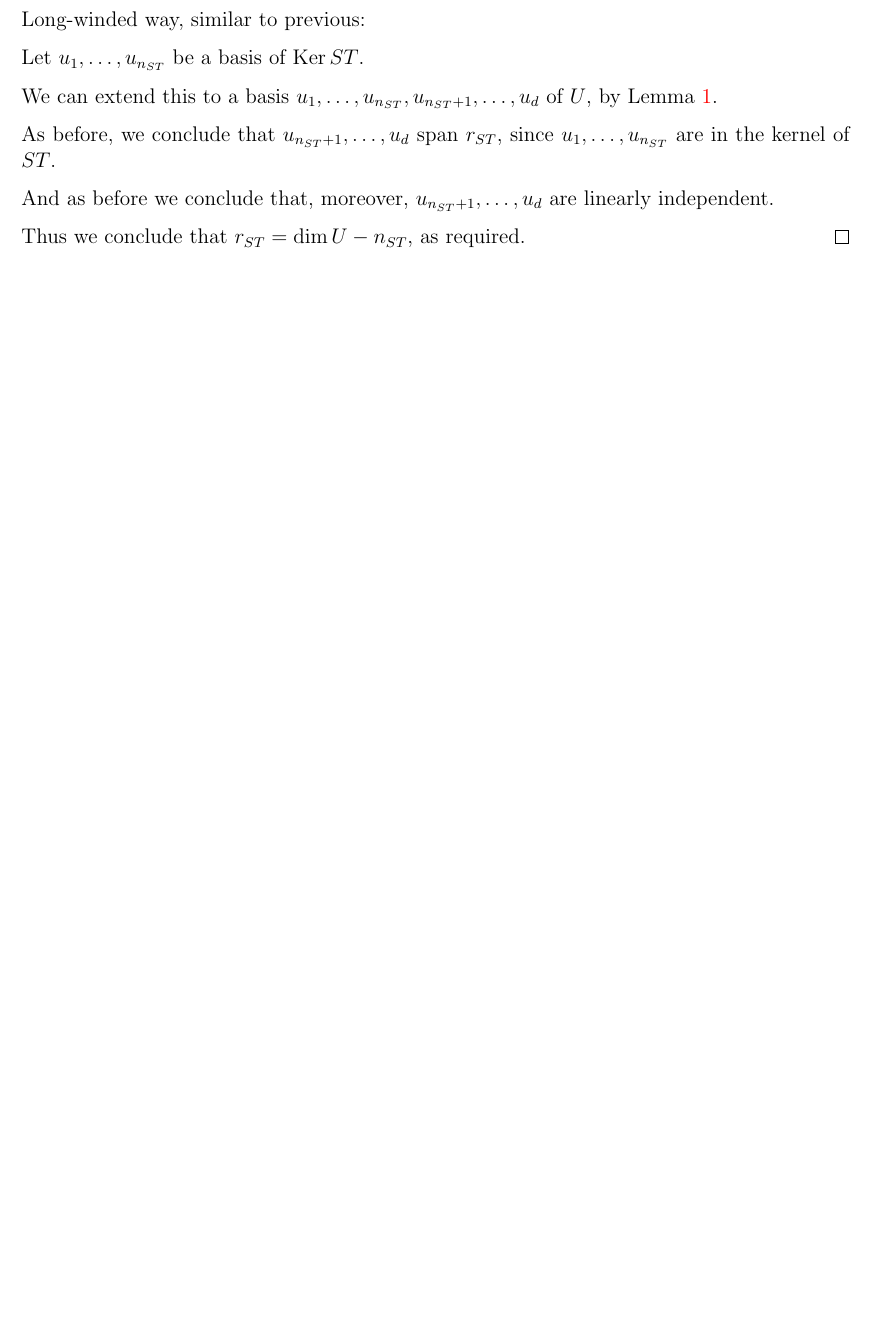
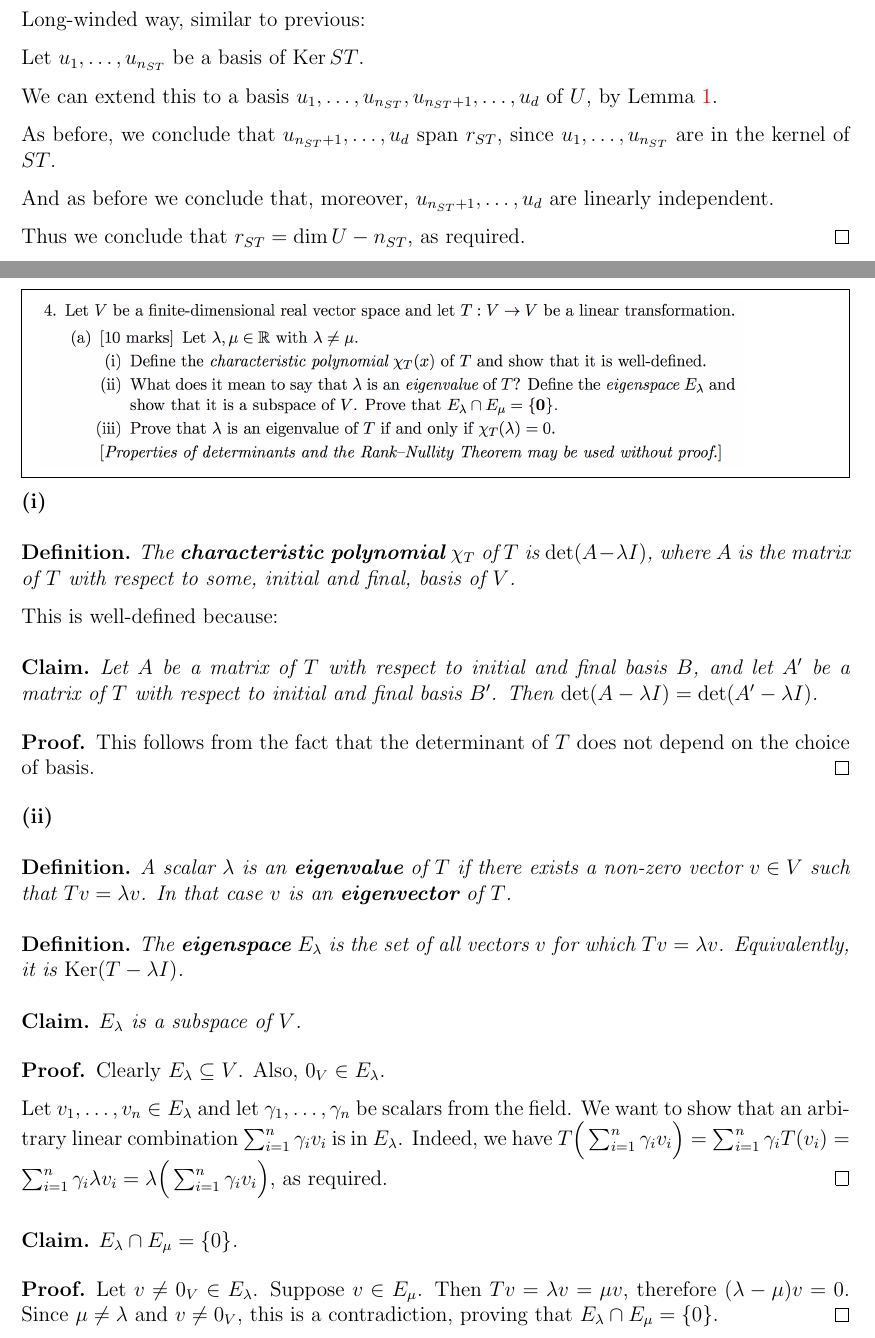
Before and after one commit to dandavison/mathematics, a LaTeX document (oxford-prelims.tex): part of page 13 of 14 before the commit and two parts of pages 13 and 14 of 15 after it, the two joined at a grey line, cut so that both start at the same text, the shorter picture padded with empty space. Compiled offline with pdfLaTeX.

Commit message:
Prelims eigenvectors question

```diff
--- a/oxford-prelims.tex
+++ b/oxford-prelims.tex
@@ -658,7 +658,64 @@ Therefore $r_{ST} \leq \min\(r_S, r_T\)$.
 \begin{mdframed}
 \includegraphics[width=400pt]{img/oxford-prelims-2017-A-4-1.png}
 \end{mdframed}
+\textbf{(i)}
+\begin{definition*}
+  The \textbf{characteristic polynomial} $\chi_T$ of $T$ is
+  $\det(A - \lambda I)$, where $A$ is the matrix of $T$ with respect to some,
+  initial and final, basis of $V$.
+\end{definition*}
 
+This is well-defined because:
+
+\begin{claim*}
+  Let $A$ be a matrix of $T$ with respect to initial and final basis $B$, and
+  let $A'$ be a matrix of $T$ with respect to initial and final basis
+  $B'$. Then $\det(A - \lambda I) = \det(A' - \lambda I)$.
+\end{claim*}
+
+\begin{proof}
+  This follows from the fact that the determinant of $T$ does not depend on the
+  choice of basis.
+\end{proof}
+
+\textbf{(ii)}
+\begin{definition*}
+  A scalar $\lambda$ is an \textbf{eigenvalue} of $T$ if there exists a
+  non-zero vector $v \in V$ such that $Tv = \lambda v$. In that case $v$ is an
+  \textbf{eigenvector} of $T$.
+\end{definition*}
+
+\begin{definition*}
+  The \textbf{eigenspace} $E_\lambda$ is the set of all vectors $v$ for which
+  $Tv = \lambda v$. Equivalently, it is $\Ker(T - \lambda I)$.
+\end{definition*}
+
+\begin{claim*}
+  $E_\lambda$ is a subspace of $V$.
+\end{claim*}
+
+\begin{proof}
+  Clearly $E_\lambda \subseteq V$. Also, $0_V \in E_\lambda$.
+
+  Let $v_1, \ldots, v_n \in E_\lambda$ and let $\gamma_1, \ldots, \gamma_n$ be
+  scalars from the field. We want to show that an arbitrary linear combination
+  $\sumin \gamma_i v_i$ is in $E_\lambda$. Indeed, we have
+  $T\Big(\sumin \gamma_i v_i\Big) = \sumin \gamma_i T(v_i) = \sumin \gamma_i
+  \lambda v_i = \lambda\Big(\sumin \gamma_i v_i\Big)$, as required.
+\end{proof}
+
+\begin{claim*}
+  $E_\lambda \cap E_\mu = \{0\}$.
+\end{claim*}
+
+\begin{proof}
+  Let $v \neq 0_V \in E_\lambda$. Suppose $v \in E_\mu$. Then
+  $Tv = \lambda v = \mu v$, therefore $(\lambda - \mu)v = 0$. Since
+  $\mu \neq \lambda$ and $v \neq 0_V$, this is a contradiction, proving that
+  $E_\lambda \cap E_\mu = \{0\}$.
+\end{proof}
+
+\newpage
 \begin{mdframed}
 \includegraphics[width=400pt]{img/oxford-prelims-2017-A-4-2.png}
 \end{mdframed}
```
